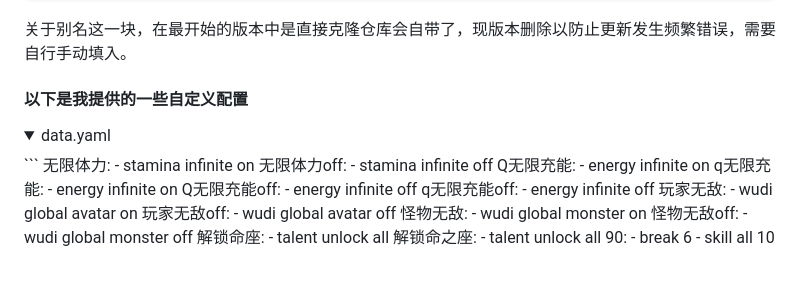
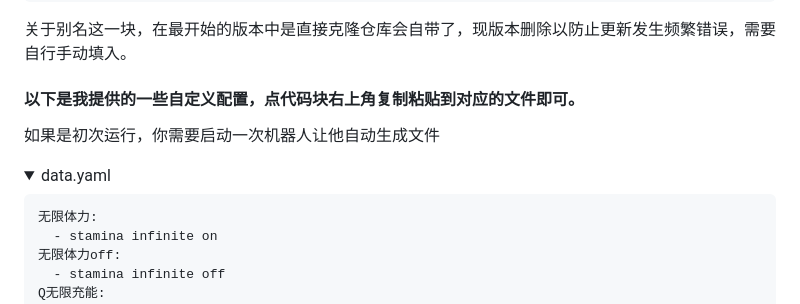
Before and after one commit to shijinn520/ZyyGIO-Plugin, a Markdown page: README.md, the part around the change printed below. GitHub-like rendering; folded sections open; blank space fills up the shorter version.

````diff
--- a/README.md
+++ b/README.md
@@ -58,8 +58,12 @@ git clone --depth 1 https://github.com/ZYY-Yu/Zyy-GM-plugin plugins/Zyy-GM-plugi
 
 关于别名这一块，在最开始的版本中是直接克隆仓库会自带了，现版本删除以防止更新发生频繁错误，需要自行手动填入。
 
-#### 以下是我提供的一些自定义配置
+#### 以下是我提供的一些自定义配置，点代码块右上角复制粘贴到对应的文件即可。
+
+如果是初次运行，你需要启动一次机器人让他自动生成文件
+
 <details><summary>data.yaml</summary>
+
 ```
 无限体力:
   - stamina infinite on
````
Also changed, not shown: other parts of README.md (+4 -0 lines).
